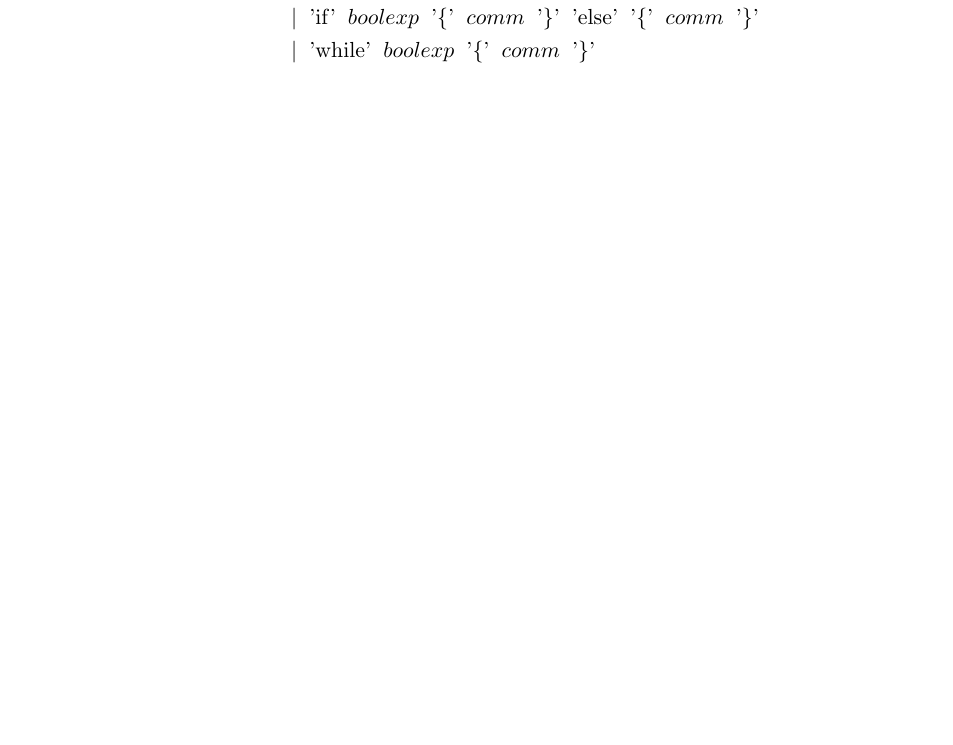
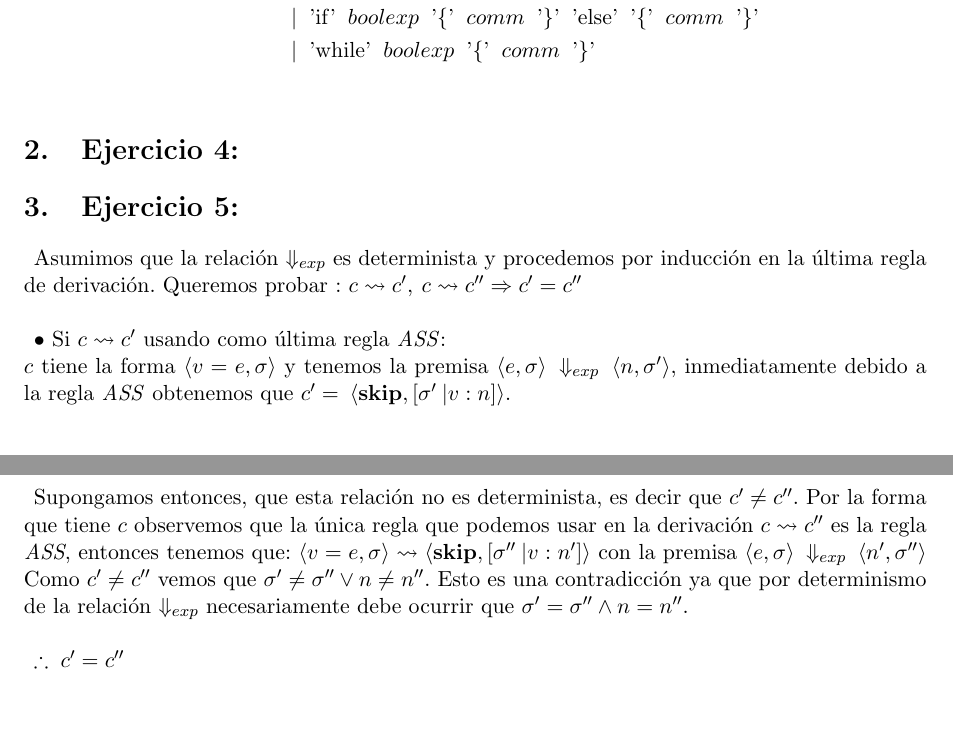
Before and after one commit to jfarizano/TP1ALP, a LaTeX document (Informe/informe.tex): part of page 2 of 2 before the commit and two parts of pages 2 and 3 of 3 after it, the two joined at a grey line, cut so that both start at the same text, the shorter picture padded with empty space. Compiled offline with pdfLaTeX.

Commit message:
hecho evaluador 1

```diff
--- a/Informe/informe.tex
+++ b/Informe/informe.tex
@@ -6,7 +6,9 @@
 \usepackage[article]{ragged2e}
 \usepackage{textcomp}
 \usepackage{amsmath}
+\usepackage{amssymb}
 \usepackage{amsfonts}
+\usepackage{proof}
 
 \setlength{\parindent}{5pt}
 
@@ -80,5 +86,40 @@ com ::&= \textbf{skip} \\
 \end{align*}
 
 %==============================================================================
+%==============================================================================
+%==============================================================================
+
+\section{Ejercicio 4:}
+
+%==============================================================================
+%==============================================================================
+%==============================================================================
+
+\section{Ejercicio 5:}
+
+Asumimos que la relación $\Downarrow_{exp}$ es determinista y procedemos por inducción
+en la última regla de derivación.
+Queremos probar : $ c \rightsquigarrow c', \: c \rightsquigarrow c'' \Rightarrow c' = c'' $ \\
+
+$\bullet$ Si $ c \rightsquigarrow c' $ usando como última regla \emph{ASS}: \\
+$c$ tiene la forma $\langle v=e, \sigma \rangle$ y tenemos la premisa
+$\langle e, \sigma \rangle \: \Downarrow_{exp} \: \langle n, \sigma' \rangle$,
+inmediatamente debido a la regla \emph{ASS} obtenemos que
+$c' = \: \langle \textbf{skip}, [\sigma' \: \vert v : n] \rangle$.
+
+Supongamos entonces, que esta relación no es determinista, es decir que $ c' \neq c'' $.
+Por la forma que tiene $c$ observemos que la única regla que podemos usar en la
+derivación $ c \rightsquigarrow c'' $ es la regla \emph{ASS}, entonces tenemos que:
+$ \langle v=e, \sigma \rangle \rightsquigarrow \langle \textbf{skip}, [\sigma'' \: \vert v : n'] \rangle$
+con la premisa $\langle e, \sigma \rangle \: \Downarrow_{exp} \: \langle n', \sigma'' \rangle$
+Como $ c' \neq c'' $ vemos que $ \sigma' \neq \sigma'' \lor n \neq n''$.
+Esto es una contradicción ya que por determinismo de la relación $\Downarrow_{exp}$
+necesariamente debe ocurrir que $ \sigma' = \sigma'' \land n = n''$. \\
+
+$\therefore \; c' = c''$
+
+
+
+%==============================================================================
 
 \end{document}
```
Also changed, not shown: Informe/informe.pdf, Informe/informe.tex (4 more changed lines), 15 other files.
